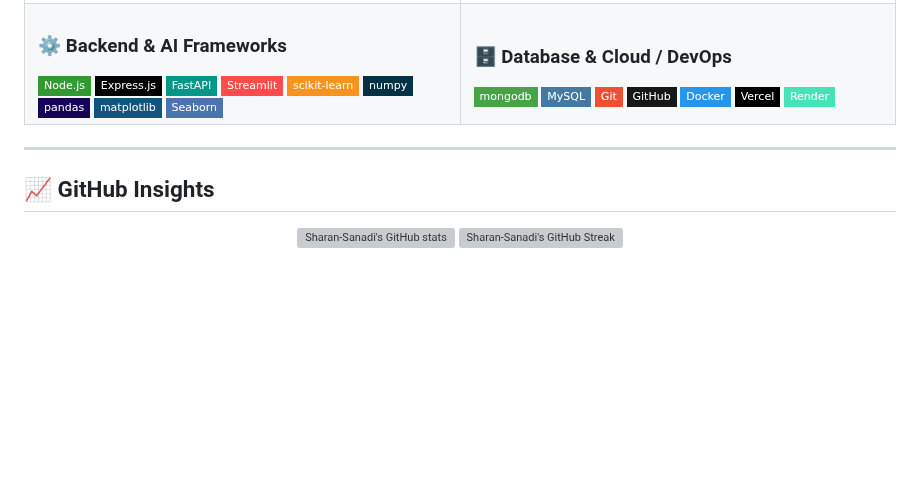
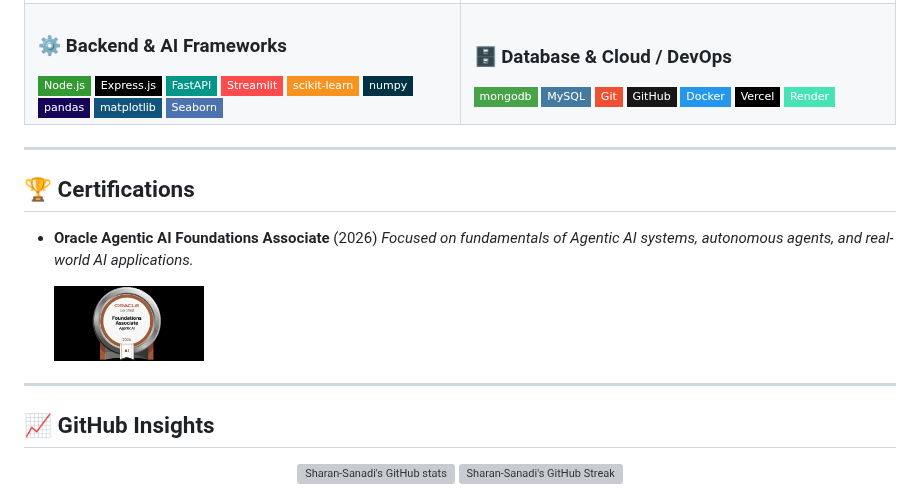
Before and after one commit to Sharan-Sanadi/Sharan-Sanadi, a Markdown page: README.md, the part around the change. GitHub-like rendering; pictures changed too: assets/oracle-agentic-ai-badge.jpg (added); badges without logos; blank space fills up the shorter version; grey boxes are pictures that could not be loaded.

Commit message:
docs: add Oracle Agentic AI Foundations Associate certification and badge

```diff
--- a/README.md
+++ b/README.md
@@ -100,6 +100,15 @@ I am a Computer Science student, Full-Stack Developer, and AI/ML Engineer specia
 
 ---
 
+## 🏆 Certifications
+
+- **Oracle Agentic AI Foundations Associate** (2026)
+  *Focused on fundamentals of Agentic AI systems, autonomous agents, and real-world AI applications.*
+
+  <img src="assets/oracle-agentic-ai-badge.jpg" alt="Oracle Certified Foundations Associate - Agentic AI" width="150" />
+
+---
+
 ## 📈 GitHub Insights
 
 <p align="center">
```
